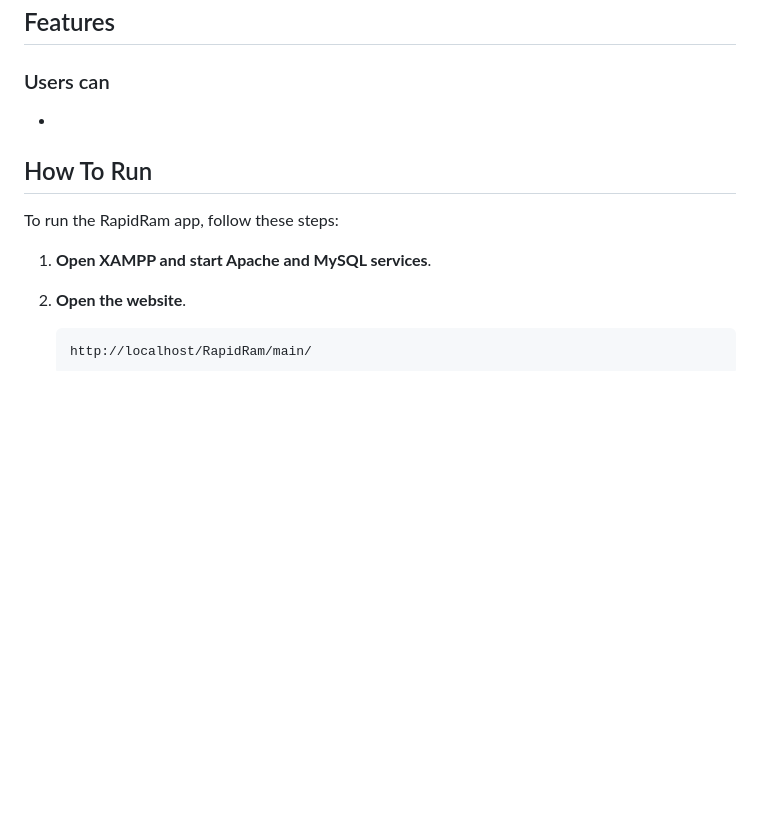
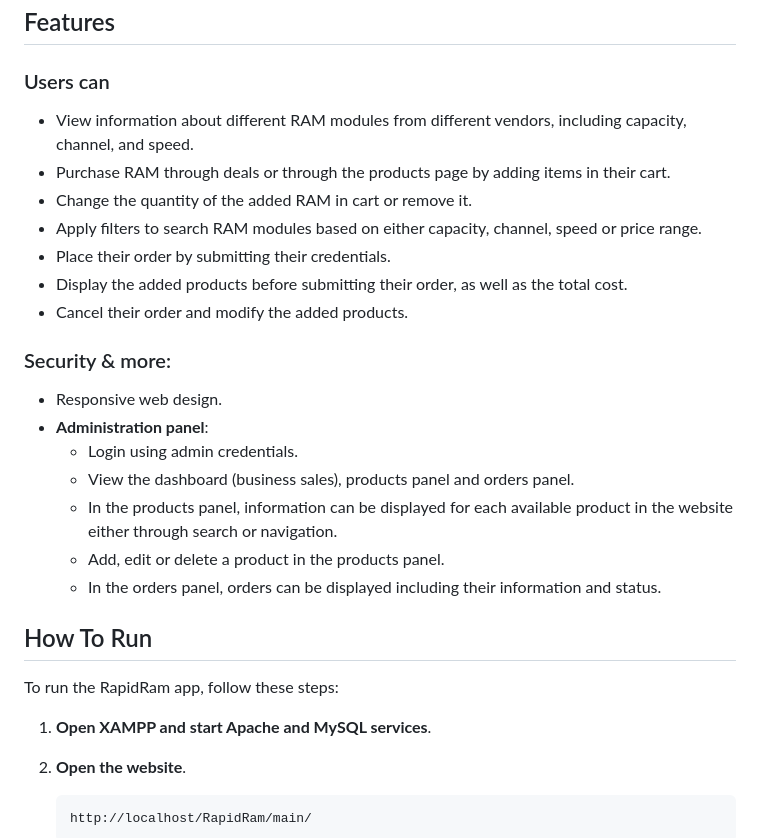
Before and after one commit to helenzina/RapidRam, a Markdown page: README.md, the part around the change printed below. Rendered like a GitHub page; blank space fills up the shorter version.

```diff
--- a/README.md
+++ b/README.md
@@ -60,9 +60,22 @@ RapidRam is an e-shop that allows users to purchase different types of ram and i
 
  ## Features
 ### Users can
+- View information about different RAM modules from different vendors, including capacity, channel, and speed.
+- Purchase RAM through deals or through the products page by adding items in their cart.
+- Change the quantity of the added RAM in cart or remove it.
+- Apply filters to search RAM modules based on either capacity, channel, speed or price range.
+- Place their order by submitting their credentials.
+- Display the added products before submitting their order, as well as the total cost.
+- Cancel their order and modify the added products.
 
--
-
+### Security & more:
+- Responsive web design.
+- **Administration panel**:
+  - Login using admin credentials.
+  - View the dashboard (business sales), products panel and orders panel.
+  - In the products panel, information can be displayed for each available product in the website either through search or navigation.
+  - Add, edit or delete a product in the products panel.
+  - In the orders panel, orders can be displayed including their information and status.
 
 ## How To Run
 
```
Also changed, not shown: other parts of README.md (+1 -1 lines).
